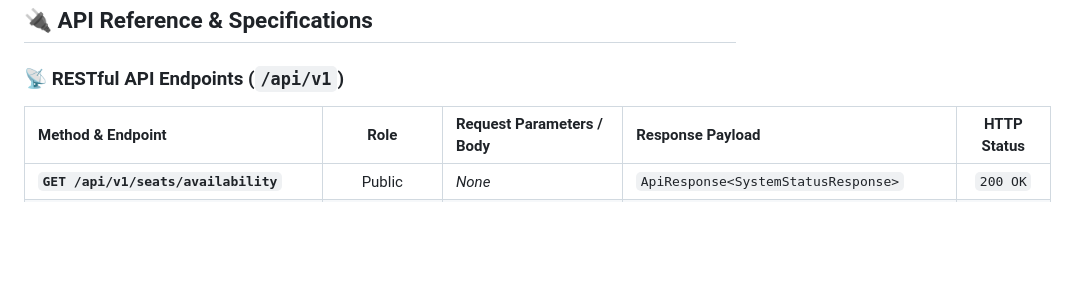
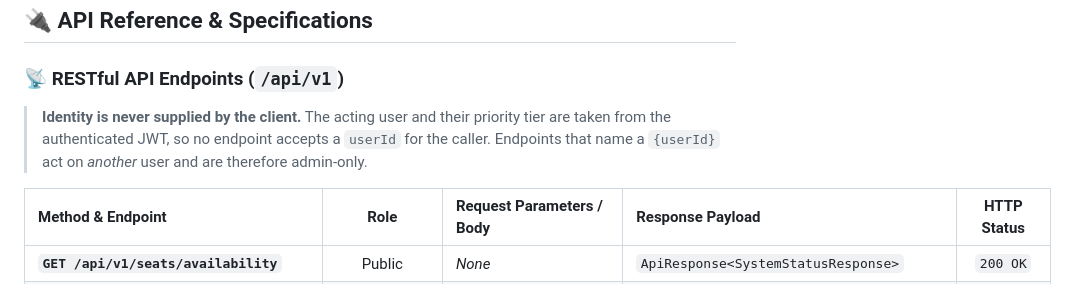
Before and after one commit to settivishal/ticket-forge, a Markdown page: README.md, the part around one of its changes. GitHub-like rendering; blank space fills up the shorter version.

```diff
--- a/README.md
+++ b/README.md
@@ -90,6 +90,10 @@ Once the application starts on port `8080`:
 
 ### 📡 RESTful API Endpoints (`/api/v1`)
 
+> **Identity is never supplied by the client.** The acting user and their priority tier are
+> taken from the authenticated JWT, so no endpoint accepts a `userId` for the caller.
+> Endpoints that name a `{userId}` act on *another* user and are therefore admin-only.
+
 | Method & Endpoint | Role | Request Parameters / Body | Response Payload | HTTP Status |
 | :--- | :---: | :--- | :--- | :---: |
 | **`GET /api/v1/seats/availability`** | Public | _None_ | `ApiResponse<SystemStatusResponse>` | `200 OK` |
```
Also changed, not shown: other parts of README.md (+53 -15 lines), ROADMAP.md (+11 -0 lines), TICKET_FORGE_REPORT.md (+11 -5 lines).
